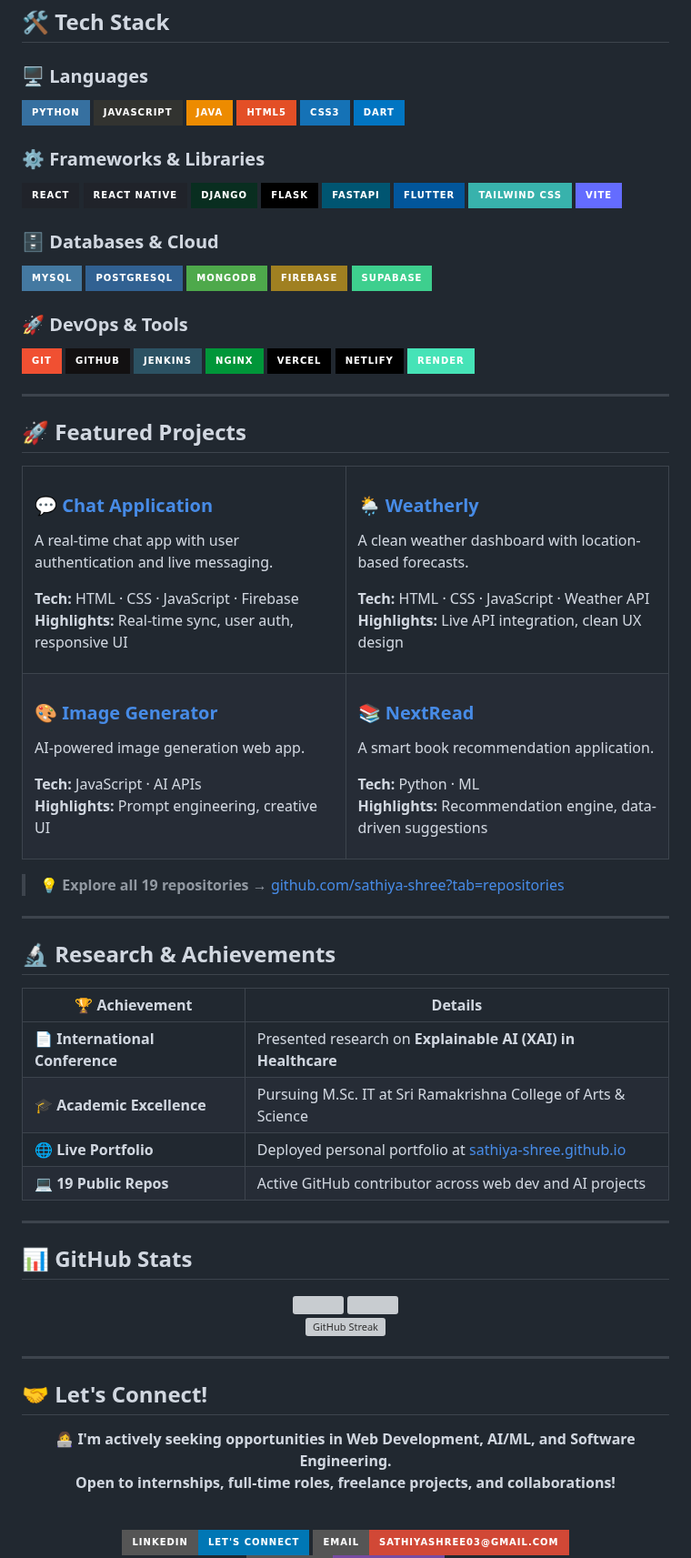
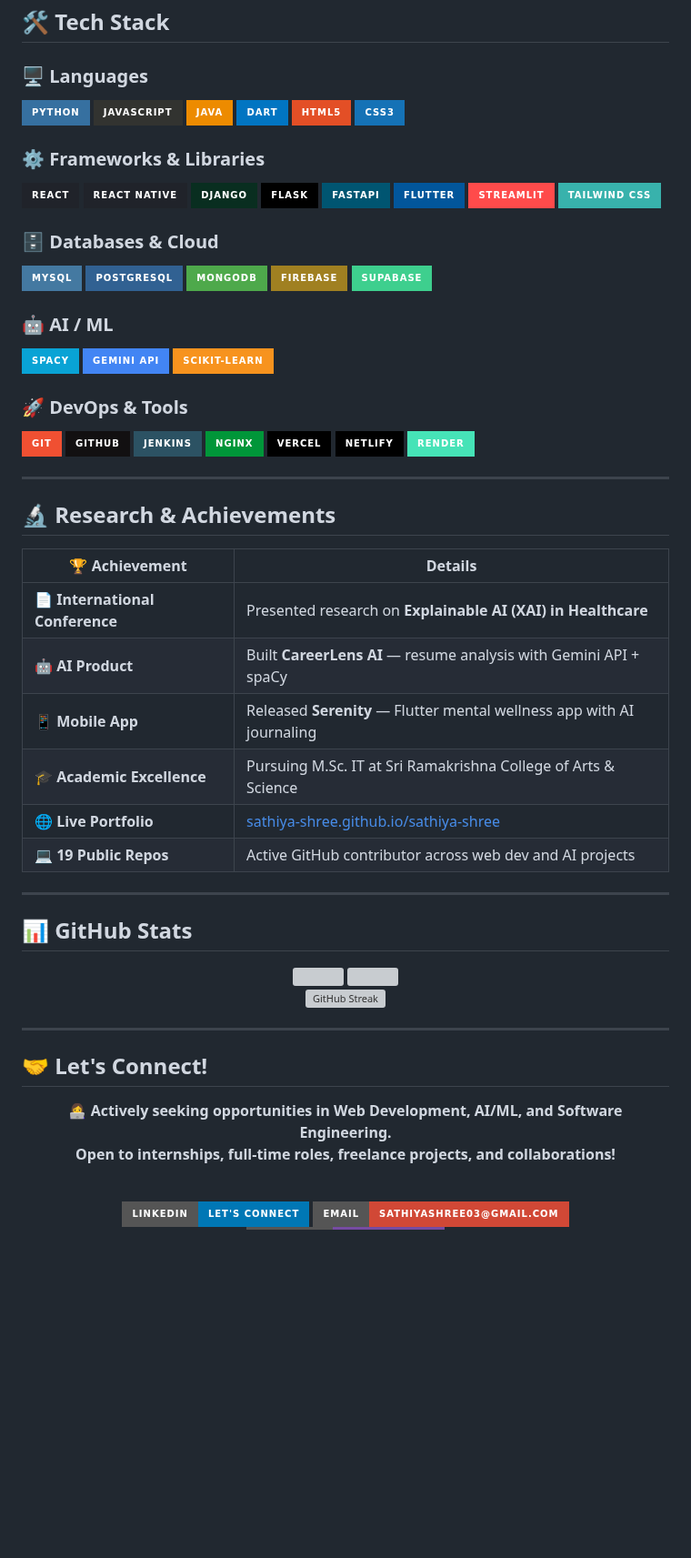
Before and after one commit to sathiya-shree/sathiya-shree, a Markdown page: README.md, the part around one of its changes. Shown at 91% size. Drawn GitHub-style; badges without logos; blank space fills up the shorter version; grey boxes are pictures that could not be loaded.

```diff
--- a/README.md
+++ b/README.md
@@ -82,9 +124,9 @@ sathiya = {
 ![Python](https://img.shields.io/badge/Python-3670A0?style=for-the-badge&logo=python&logoColor=ffdd54)
 ![JavaScript](https://img.shields.io/badge/JavaScript-323330?style=for-the-badge&logo=javascript&logoColor=F7DF1E)
 ![Java](https://img.shields.io/badge/Java-ED8B00?style=for-the-badge&logo=openjdk&logoColor=white)
+![Dart](https://img.shields.io/badge/Dart-0175C2?style=for-the-badge&logo=dart&logoColor=white)
 ![HTML5](https://img.shields.io/badge/HTML5-E34F26?style=for-the-badge&logo=html5&logoColor=white)
 ![CSS3](https://img.shields.io/badge/CSS3-1572B6?style=for-the-badge&logo=css3&logoColor=white)
-![Dart](https://img.shields.io/badge/Dart-0175C2?style=for-the-badge&logo=dart&logoColor=white)
 
 ### ⚙️ Frameworks & Libraries
 ![React](https://img.shields.io/badge/React-20232a?style=for-the-badge&logo=react&logoColor=61DAFB)
@@ -93,8 +135,8 @@ sathiya = {
 ![Flask](https://img.shields.io/badge/Flask-000?style=for-the-badge&logo=flask&logoColor=white)
 ![FastAPI](https://img.shields.io/badge/FastAPI-005571?style=for-the-badge&logo=fastapi)
 ![Flutter](https://img.shields.io/badge/Flutter-02569B?style=for-the-badge&logo=Flutter&logoColor=white)
+![Streamlit](https://img.shields.io/badge/Streamlit-FF4B4B?style=for-the-badge&logo=streamlit&logoColor=white)
 ![TailwindCSS](https://img.shields.io/badge/Tailwind_CSS-38B2AC?style=for-the-badge&logo=tailwind-css&logoColor=white)
-![Vite](https://img.shields.io/badge/Vite-646CFF?style=for-the-badge&logo=vite&logoColor=white)
 
 ### 🗄️ Databases & Cloud
 ![MySQL](https://img.shields.io/badge/MySQL-4479A1?style=for-the-badge&logo=mysql&logoColor=white)
@@ -102,6 +144,11 @@ sathiya = {
 ![MongoDB](https://img.shields.io/badge/MongoDB-4ea94b?style=for-the-badge&logo=mongodb&logoColor=white)
 ![Firebase](https://img.shields.io/badge/Firebase-a08021?style=for-the-badge&logo=firebase&logoColor=ffcd34)
 ![Supabase](https://img.shields.io/badge/Supabase-3ECF8E?style=for-the-badge&logo=supabase&logoColor=white)
+
+### 🤖 AI / ML
+![spaCy](https://img.shields.io/badge/spaCy-09A3D5?style=for-the-badge&logo=spacy&logoColor=white)
+![Google Gemini](https://img.shields.io/badge/Gemini_API-4285F4?style=for-the-badge&logo=google&logoColor=white)
+![scikit-learn](https://img.shields.io/badge/scikit--learn-F7931E?style=for-the-badge&logo=scikit-learn&logoColor=white)
 
 ### 🚀 DevOps & Tools
 ![Git](https://img.shields.io/badge/Git-F05032?style=for-the-badge&logo=git&logoColor=white)
@@ -114,62 +161,15 @@ sathiya = {
 
 ---
 
-## 🚀 Featured Projects
-
-<table>
-<tr>
-<td width="50%">
-
-### 💬 [Chat Application](https://github.com/sathiya-shree/chat-app)
-A real-time chat app with user authentication and live messaging.
-
-**Tech:** HTML · CSS · JavaScript · Firebase
-**Highlights:** Real-time sync, user auth, responsive UI
-
-</td>
-<td width="50%">
-
-### 🌦️ [Weatherly](https://github.com/sathiya-shree/weatherly)
-A clean weather dashboard with location-based forecasts.
-
-**Tech:** HTML · CSS · JavaScript · Weather API
-**Highlights:** Live API integration, clean UX design
-
-</td>
-</tr>
-<tr>
-<td width="50%">
-
-### 🎨 [Image Generator](https://github.com/sathiya-shree/image-generator)
-AI-powered image generation web app.
-
-**Tech:** JavaScript · AI APIs
-**Highlights:** Prompt engineering, creative UI
-
-</td>
-<td width="50%">
-
-### 📚 [NextRead](https://github.com/sathiya-shree/NextRead)
-A smart book recommendation application.
-
-**Tech:** Python · ML
-**Highlights:** Recommendation engine, data-driven suggestions
-
-</td>
-</tr>
-</table>
-
-> 💡 **Explore all 19 repositories** → [github.com/sathiya-shree?tab=repositories](https://github.com/sathiya-shree?tab=repositories)
-
----
-
 ## 🔬 Research & Achievements
 
 | 🏆 Achievement | Details |
 |---|---|
 | 📄 **International Conference** | Presented research on **Explainable AI (XAI) in Healthcare** |
+| 🤖 **AI Product** | Built **CareerLens AI** — resume analysis with Gemini API + spaCy |
+| 📱 **Mobile App** | Released **Serenity** — Flutter mental wellness app with AI journaling |
 | 🎓 **Academic Excellence** | Pursuing M.Sc. IT at Sri Ramakrishna College of Arts & Science |
-| 🌐 **Live Portfolio** | Deployed personal portfolio at [sathiya-shree.github.io](https://sathiya-shree.github.io/sathiya-shree/) |
+| 🌐 **Live Portfolio** | [sathiya-shree.github.io/sathiya-shree](https://sathiya-shree.github.io/sathiya-shree/) |
 | 💻 **19 Public Repos** | Active GitHub contributor across web dev and AI projects |
 
 ---
@@ -195,7 +195,7 @@ A smart book recommendation application.
 
 <div align="center">
 
-**👩‍💻 I'm actively seeking opportunities in Web Development, AI/ML, and Software Engineering.**
+**👩‍💻 Actively seeking opportunities in Web Development, AI/ML, and Software Engineering.**
 **Open to internships, full-time roles, freelance projects, and collaborations!**
 
 <br/>
```
Also changed, not shown: other parts of README.md (+62 -20 lines).
